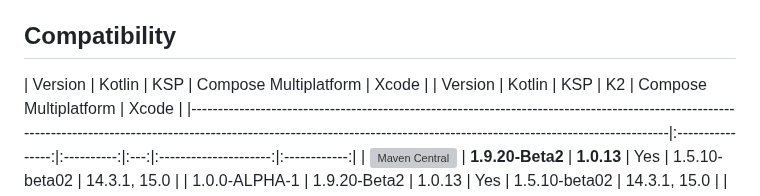
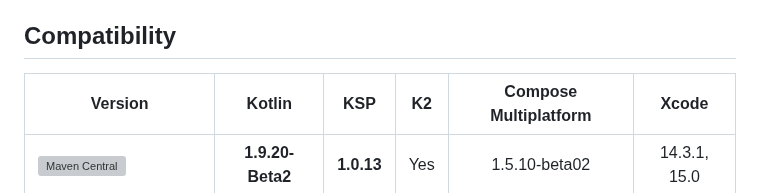
Before and after one commit to GuilhE/KMP-ComposeUIViewController, a Markdown page: README.md, the part around the change. Rendered like a GitHub page; grey boxes are pictures that could not be loaded.

```diff
--- a/README.md
+++ b/README.md
@@ -13,7 +13,6 @@ Kotlin Multiplatform and Compose Multiplatform are built upon the philosophy of
 
 ## Compatibility
 
-| Version                                                                                                                                                                                                                       |      Kotlin      |    KSP     | Compose Multiplatform |    Xcode     |
 | Version                                                                                                                                                                                                                       |      Kotlin      |    KSP     | K2  | Compose Multiplatform |    Xcode     |
 |-------------------------------------------------------------------------------------------------------------------------------------------------------------------------------------------------------------------------------|:----------------:|:----------:|:---:|:---------------------:|:------------:|
 | [![Maven Central](https://maven-badges.herokuapp.com/maven-central/com.github.guilhe.kmp/kmp-composeuiviewcontroller-ksp/badge.svg)](https://search.maven.org/artifact/com.github.guilhe.kmp/kmp-composeuiviewcontroller-ksp) | **1.9.20-Beta2** | **1.0.13** | Yes |     1.5.10-beta02     | 14.3.1, 15.0 |
```
